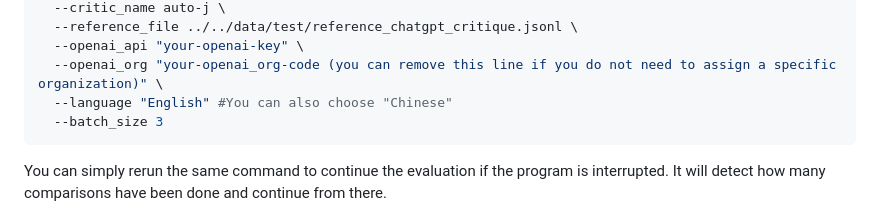
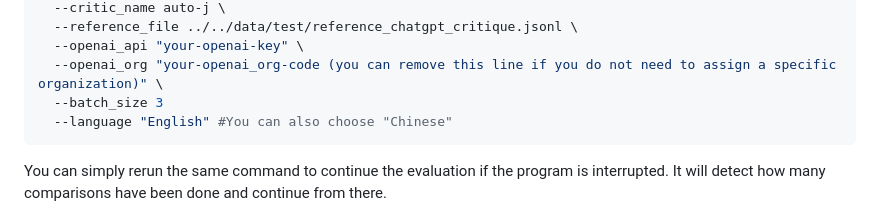
Before and after one commit to GAIR-NLP/auto-j, a Markdown page: codes/leaderboard/README.md, the part around the change. Rendered like a GitHub page.

````diff
--- a/codes/leaderboard/README.md
+++ b/codes/leaderboard/README.md
@@ -89,8 +89,8 @@ python pairwise_critique_openai_eval.py \
   --reference_file ../../data/test/reference_chatgpt_critique.jsonl \
   --openai_api "your-openai-key" \
   --openai_org "your-openai_org-code (you can remove this line if you do not need to assign a specific organization)" \
+  --batch_size 3
   --language "English" #You can also choose "Chinese"
-  --batch_size 3
 ```
 You can simply rerun the same command to continue the evaluation if the program is interrupted. It will detect how many comparisons have been done and continue from there.
 
````
